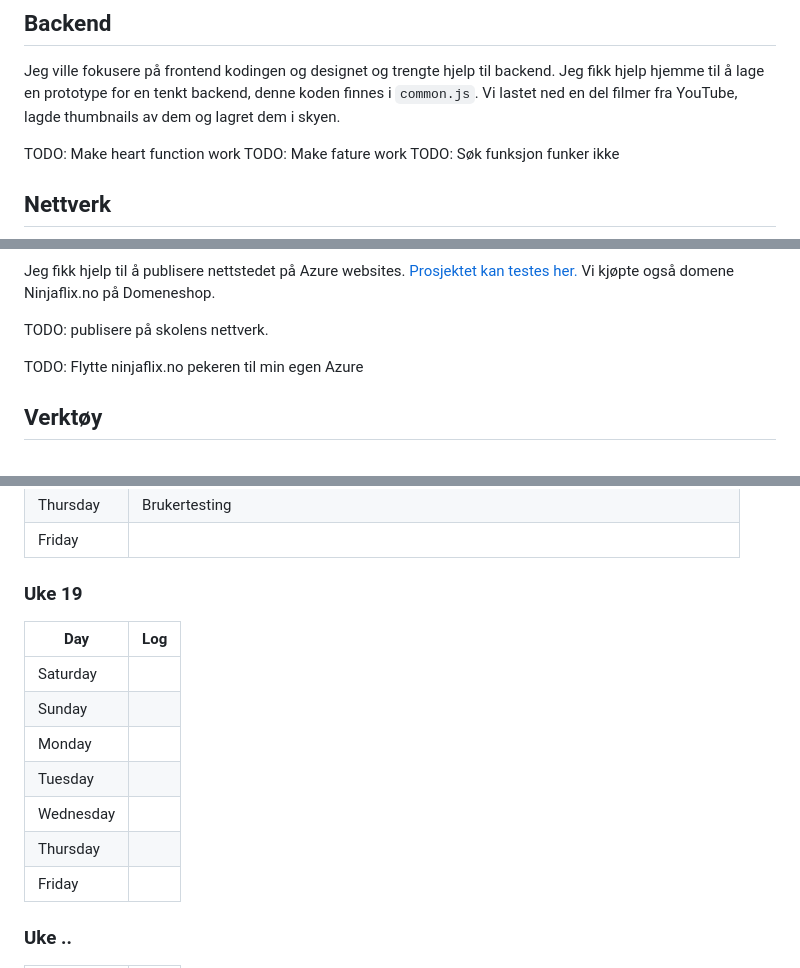
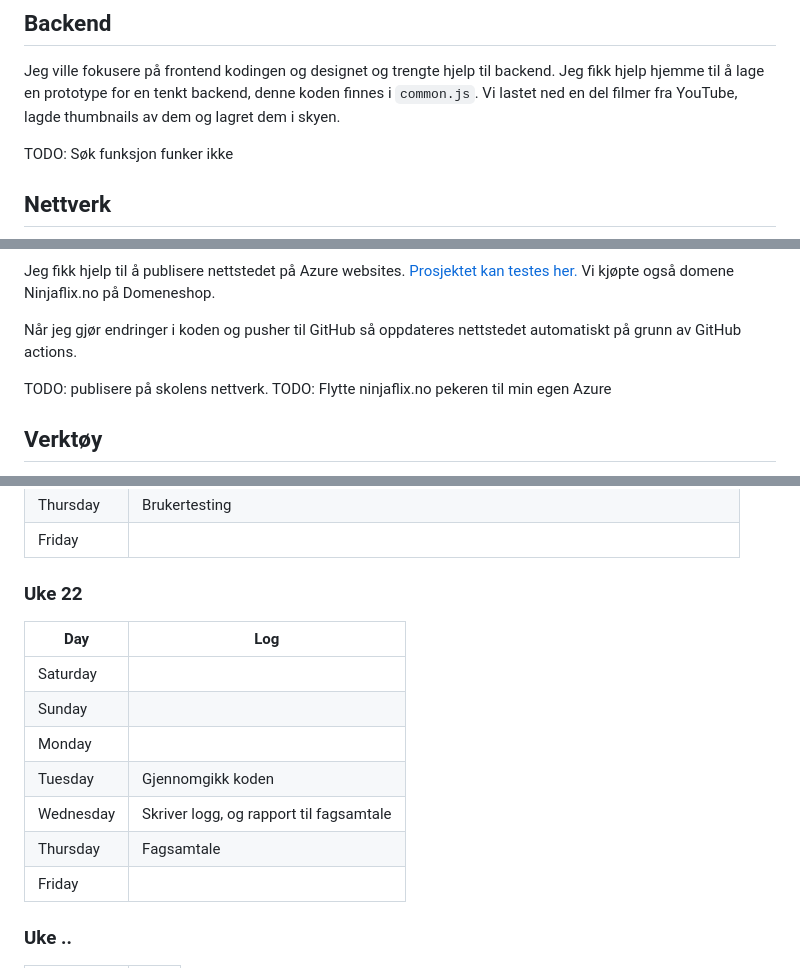
Before and after one commit to chrfrenning/ninjaflix-frontend, a Markdown page: README.md, 3 parts joined by grey strips. Rendered like a GitHub page.

```diff
--- a/README.md
+++ b/README.md
@@ -110,8 +110,6 @@ Alle brukerne klarte fint å bruke appen, ingen trengte hjelp, men noen brukte l
 ## Backend
 Jeg ville fokusere på frontend kodingen og designet og trengte hjelp til backend. Jeg fikk hjelp hjemme til å lage en prototype for en tenkt backend, denne koden finnes i `common.js`. Vi lastet ned en del filmer fra YouTube, lagde thumbnails av dem og lagret dem i skyen.
 
-TODO: Make heart function work
-TODO: Make fature work
 TODO: Søk funksjon funker ikke
 
 
@@ -120,8 +123,9 @@ Jeg brukte GitHub som kildekontroll gjennom hele prosjektet. [Prosjektet kan ses
 
 Jeg fikk hjelp til å publisere nettstedet på Azure websites. [Prosjektet kan testes her.](https://ninjaflix.no/) Vi kjøpte også domene Ninjaflix.no på Domeneshop.
 
+Når jeg gjør endringer i koden og pusher til GitHub så oppdateres nettstedet automatiskt på grunn av GitHub actions.
+
 TODO: publisere på skolens nettverk.
-
 TODO: Flytte ninjaflix.no pekeren til min egen Azure
 
 
@@ -198,15 +202,15 @@ I restarted my task because I had no motivation for the helping website for Kube
 | Thursday | Brukertesting |
 | Friday   |  |
 
-### Uke 19
+### Uke 22
 | Day      | Log                                      |
 |----------|------------------------------------------|
 | Saturday |  |
 | Sunday   |  |
 | Monday   |  |
-| Tuesday  |  |
-| Wednesday|  |
-| Thursday |  |
+| Tuesday  | Gjennomgikk koden |
+| Wednesday| Skriver logg, og rapport til fagsamtale |
+| Thursday | Fagsamtale |
 | Friday   |  |
 
 
```
Also changed, not shown: other parts of README.md (+14 -9 lines), azure.png (added), github.png (added).
